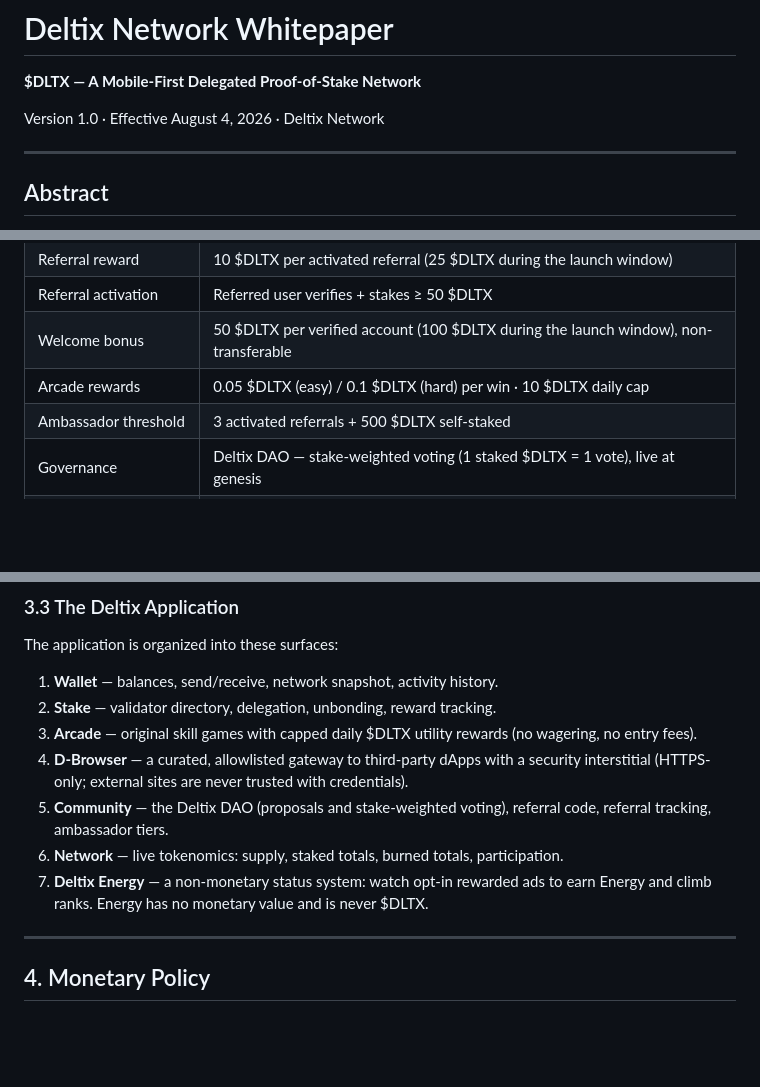
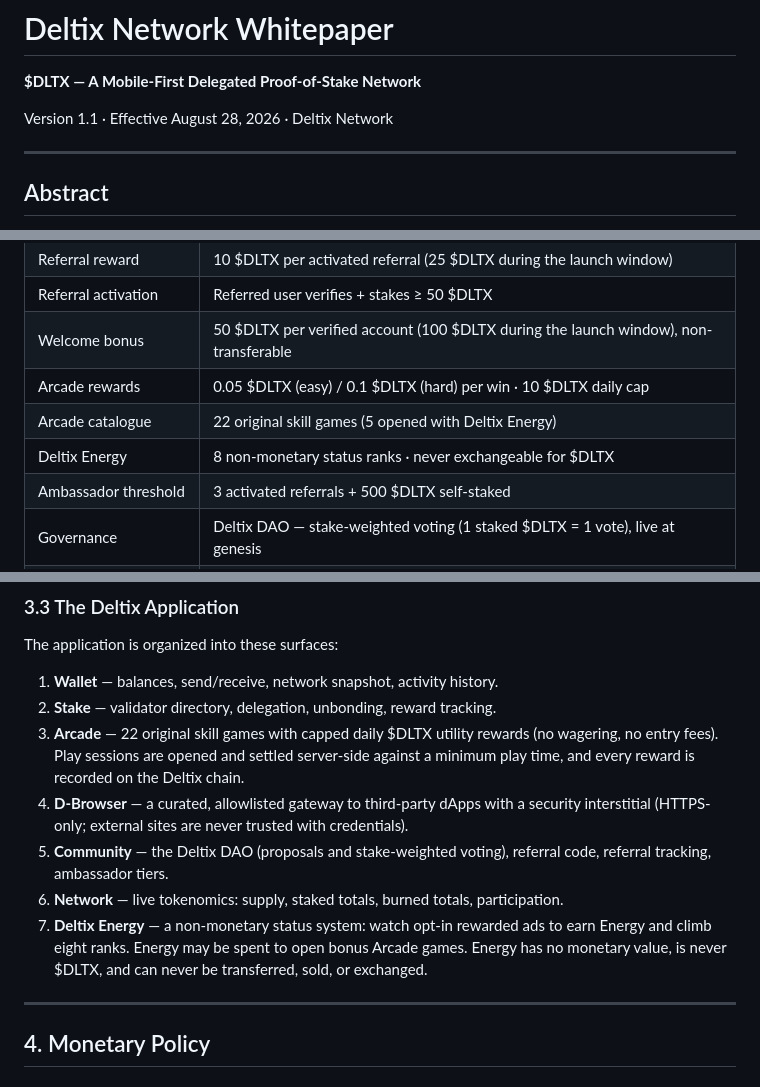
Before and after one commit to deltixnetwork/deltix-frontend-code, a Markdown page: WHITEPAPER.md, 3 parts joined by grey strips. Rendered like a GitHub page; blank space fills up the shorter version.

```diff
--- a/WHITEPAPER.md
+++ b/WHITEPAPER.md
@@ -2,7 +2,7 @@
 
 **$DLTX — A Mobile-First Delegated Proof-of-Stake Network**
 
-Version 1.0 · Effective August 4, 2026 · Deltix Network
+Version 1.1 · Effective August 28, 2026 · Deltix Network
 
 ---
 
@@ -143,6 +144,8 @@ tiers — that Ethereum itself does not have.
 | Referral activation | Referred user verifies + stakes ≥ 50 $DLTX |
 | Welcome bonus | 50 $DLTX per verified account (100 $DLTX during the launch window), non-transferable |
 | Arcade rewards | 0.05 $DLTX (easy) / 0.1 $DLTX (hard) per win · 10 $DLTX daily cap |
+| Arcade catalogue | 22 original skill games (5 opened with Deltix Energy) |
+| Deltix Energy | 8 non-monetary status ranks · never exchangeable for $DLTX |
 | Ambassador threshold | 3 activated referrals + 500 $DLTX self-staked |
 | Governance | Deltix DAO — stake-weighted voting (1 staked $DLTX = 1 vote), live at genesis |
 | DAO proposal threshold | 100 $DLTX self-staked |
@@ -175,11 +178,11 @@ The application is organized into these surfaces:
 
 1. **Wallet** — balances, send/receive, network snapshot, activity history.
 2. **Stake** — validator directory, delegation, unbonding, reward tracking.
-3. **Arcade** — original skill games with capped daily $DLTX utility rewards (no wagering, no entry fees).
+3. **Arcade** — 22 original skill games with capped daily $DLTX utility rewards (no wagering, no entry fees). Play sessions are opened and settled server-side against a minimum play time, and every reward is recorded on the Deltix chain.
 4. **D-Browser** — a curated, allowlisted gateway to third-party dApps with a security interstitial (HTTPS-only; external sites are never trusted with credentials).
 5. **Community** — the Deltix DAO (proposals and stake-weighted voting), referral code, referral tracking, ambassador tiers.
 6. **Network** — live tokenomics: supply, staked totals, burned totals, participation.
-7. **Deltix Energy** — a non-monetary status system: watch opt-in rewarded ads to earn Energy and climb ranks. Energy has no monetary value and is never $DLTX.
+7. **Deltix Energy** — a non-monetary status system: watch opt-in rewarded ads to earn Energy and climb eight ranks. Energy may be spent to open bonus Arcade games. Energy has no monetary value, is never $DLTX, and can never be transferred, sold, or exchanged.
 
 ---
 
```
Also changed, not shown: other parts of WHITEPAPER.md (+81 -19 lines).
